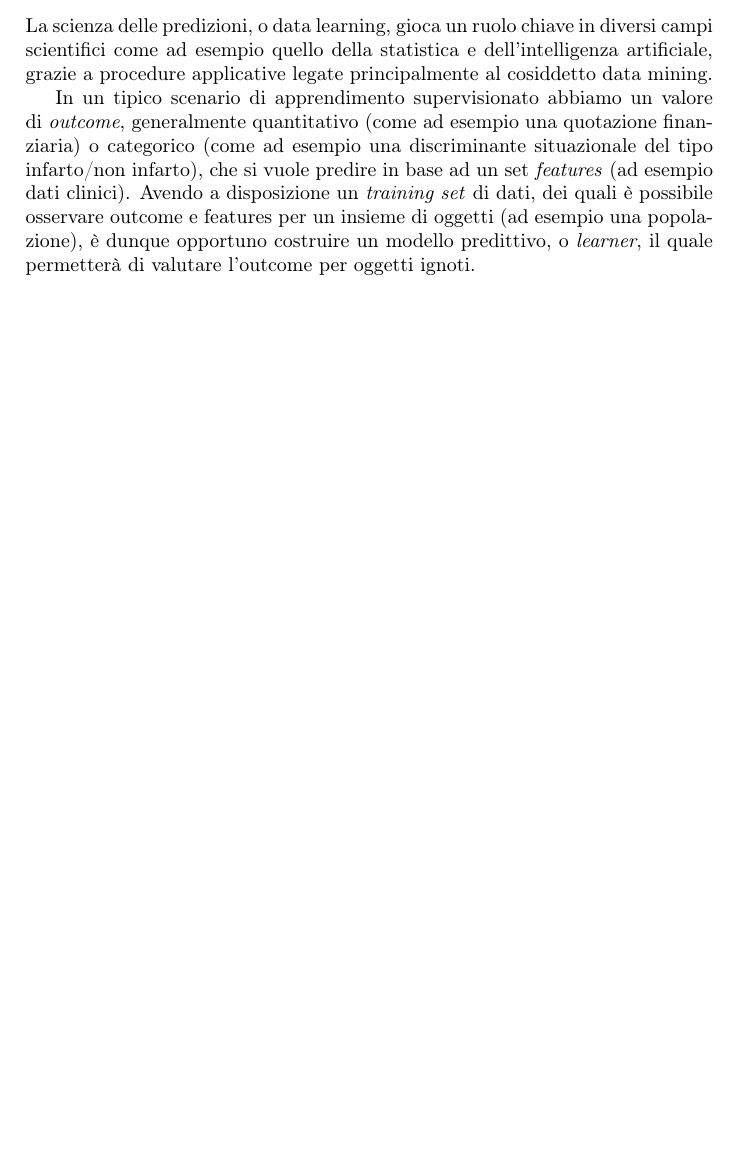
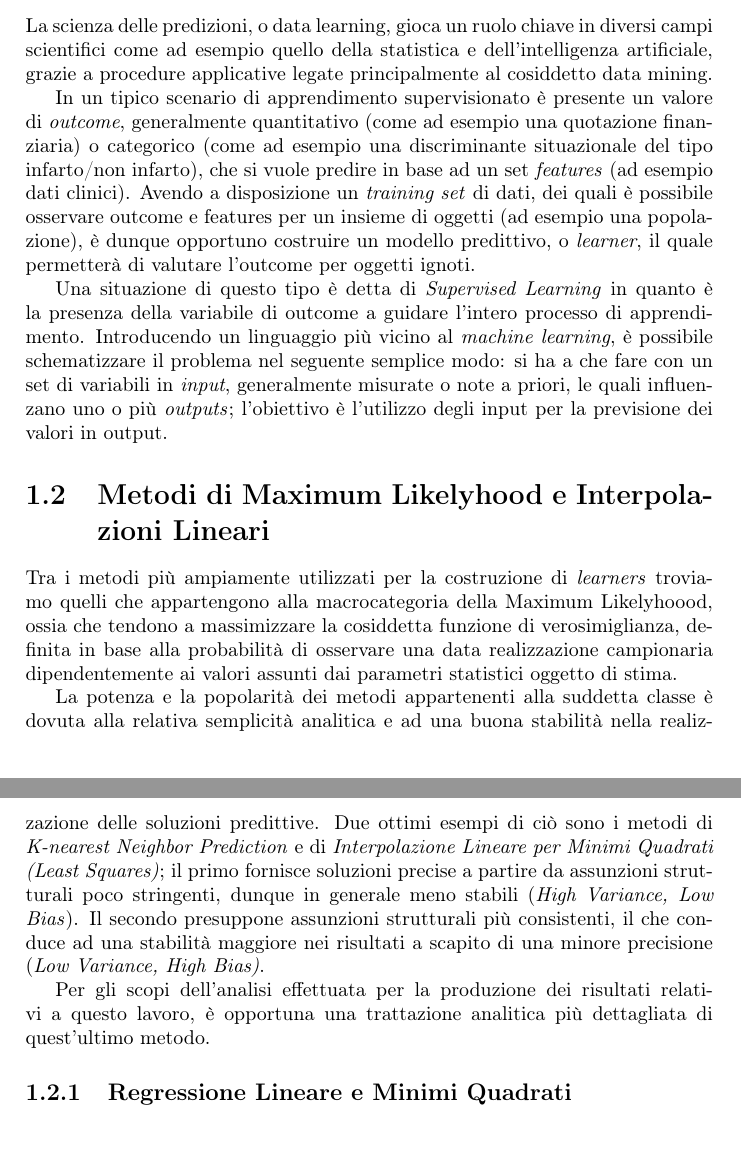
Before and after one commit to CarloMengucci/Tesi-Triennale, a LaTeX document (Results.tex): part of page 1 of 6 before the commit and two parts of pages 1 and 2 of 7 after it, the two joined at a grey line, cut so that both start at the same text, the shorter picture padded with empty space. Compiled offline with pdfLaTeX.

Commit message:
aggiunta sezioni al capitolo Metodi Statistici

```diff
--- a/Results.tex
+++ b/Results.tex
@@ -17,8 +17,30 @@
 \section{Introduzione al Supervised Learning}
 La scienza delle predizioni, o data learning, gioca un ruolo chiave in diversi campi scientifici come ad esempio quello della statistica e dell'intelligenza artificiale, grazie a procedure applicative legate principalmente al cosiddetto data mining.
 
-In un tipico scenario di apprendimento supervisionato abbiamo un valore di \textit{outcome}, generalmente quantitativo (come ad esempio una quotazione finanziaria) o categorico (come ad esempio una discriminante situazionale del tipo infarto/non infarto), che si vuole predire in base ad un set \textit{features} (ad esempio dati clinici).
+In un tipico scenario di apprendimento supervisionato è presente un valore di \textit{outcome}, generalmente quantitativo (come ad esempio una quotazione finanziaria) o categorico (come ad esempio una discriminante situazionale del tipo infarto/non infarto), che si vuole predire in base ad un set \textit{features} (ad esempio dati clinici).
 Avendo a disposizione un \textit{training set} di dati, dei quali è possibile osservare outcome e features per un insieme di oggetti (ad esempio una popolazione), è dunque opportuno costruire un modello predittivo, o \textit{learner}, il quale permetterà di valutare l'outcome per oggetti ignoti.
+
+Una situazione di questo tipo è detta di \textit{Supervised Learning} in quanto è la presenza della variabile di outcome a guidare l'intero processo di apprendimento.
+Introducendo un linguaggio più vicino al \textit{machine learning}, è possibile schematizzare il problema nel seguente semplice modo: si ha a che fare con un set di variabili in \textit{input}, generalmente misurate o note a priori, le quali influenzano uno o più \textit{outputs}; l'obiettivo è l'utilizzo degli input per la previsione dei valori in output.
+
+\section{Metodi di Maximum Likelyhood e Interpolazioni Lineari}
+Tra i metodi più ampiamente utilizzati per la costruzione di \textit{learners} troviamo quelli che appartengono alla macrocategoria della Maximum Likelyhoood, ossia che tendono a massimizzare la cosiddetta funzione di verosimiglianza, definita in base alla probabilità di osservare una data realizzazione campionaria dipendentemente ai valori assunti dai parametri statistici oggetto di stima.
+
+La potenza e la popolarità dei metodi appartenenti alla suddetta classe è dovuta alla relativa semplicità analitica e ad una buona stabilità nella realizzazione delle soluzioni predittive.
+Due ottimi esempi di ciò sono i metodi di \textit{K-nearest Neighbor Prediction} e di \textit{Interpolazione Lineare per Minimi Quadrati (Least Squares)}; il primo fornisce soluzioni precise a partire da assunzioni strutturali poco stringenti, dunque in generale meno stabili (\textit{High Variance, Low Bias}).
+Il secondo presuppone assunzioni strutturali più consistenti, il che conduce ad una stabilità maggiore nei risultati a scapito di una minore precisione (\textit{Low Variance, High Bias)}.
+
+Per gli scopi dell'analisi effettuata per la produzione dei risultati relativi a questo lavoro, è opportuna una trattazione analitica più dettagliata di quest'ultimo metodo.
+
+\subsection{Regressione Lineare e Minimi Quadrati}
+
+
+
+
+
+
+
+
 \chapter{Valutazione degli effetti di troncatura deterministica per popolazioni sintetiche}
 
 \section{Introduzione al Problema}
```
